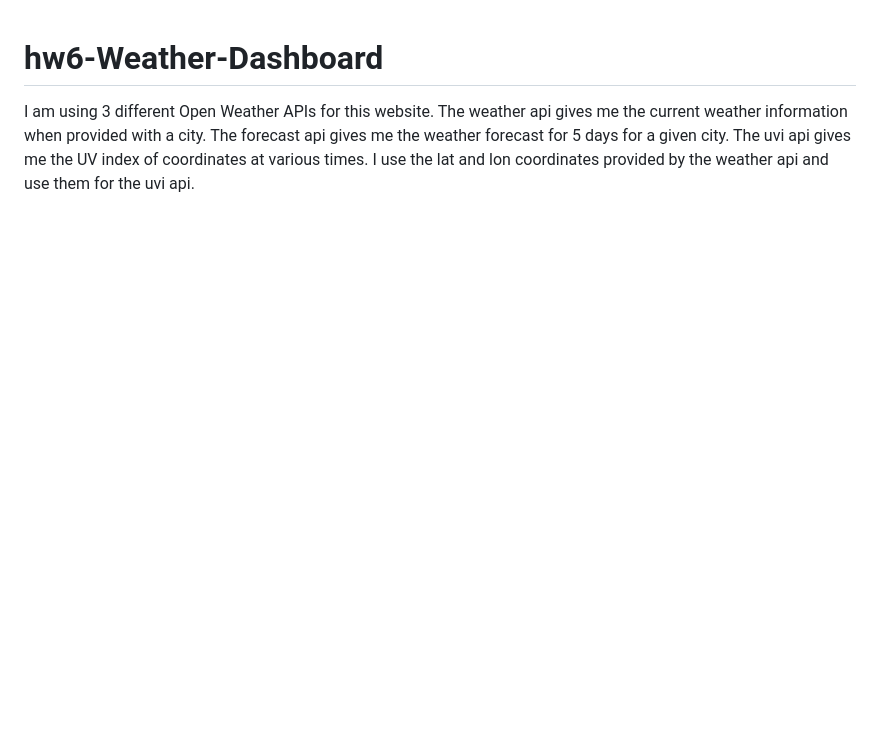
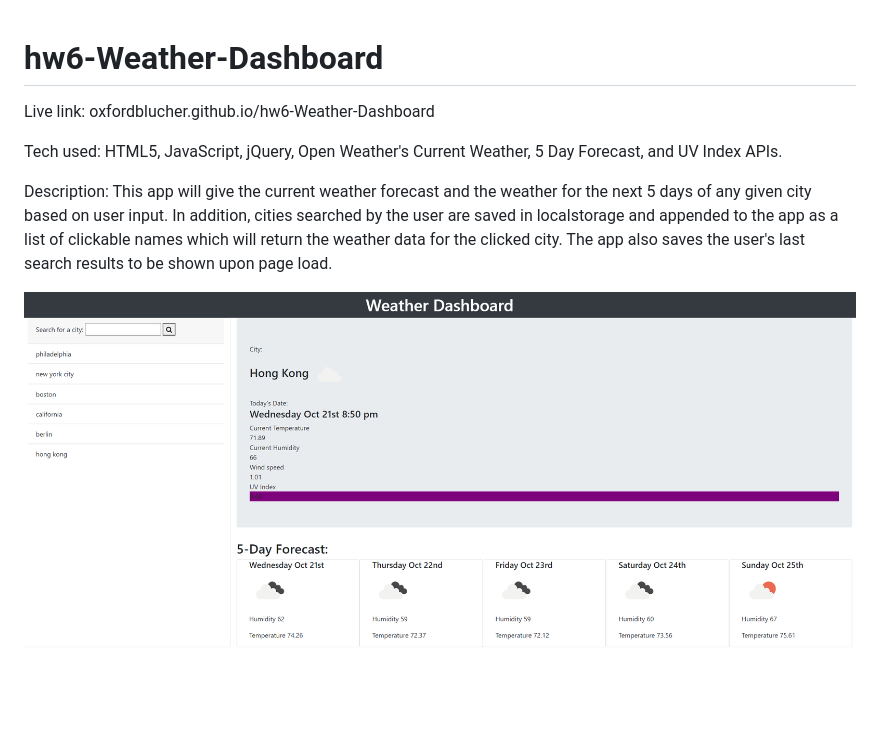
Before and after one commit to oxfordblucher/hw6-Weather-Dashboard, a Markdown page: README.md, the part around the change. Rendered like a GitHub page; pictures changed too: screenshot.png (added); blank space fills up the shorter version.

```diff
--- a/README.md
+++ b/README.md
@@ -1,4 +1,9 @@
 # hw6-Weather-Dashboard
 
-I am using 3 different Open Weather APIs for this website.
-The weather api gives me the current weather information when provided with a city. The forecast api gives me the weather forecast for 5 days for a given city. The uvi api gives me the UV index of coordinates at various times. I use the lat and lon coordinates provided by the weather api and use them for the uvi api.
+Live link: oxfordblucher.github.io/hw6-Weather-Dashboard
+
+Tech used: HTML5, JavaScript, jQuery, Open Weather's Current Weather, 5 Day Forecast, and UV Index APIs.
+
+Description: This app will give the current weather forecast and the weather for the next 5 days of any given city based on user input. In addition, cities searched by the user are saved in localstorage and appended to the app as a list of clickable names which will return the weather data for the clicked city. The app also saves the user's last search results to be shown upon page load.
+
+![Alt text](/screenshot.png "Example Result")
```
